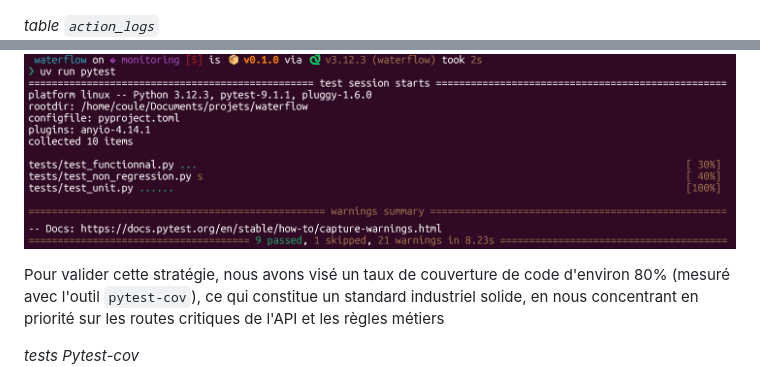
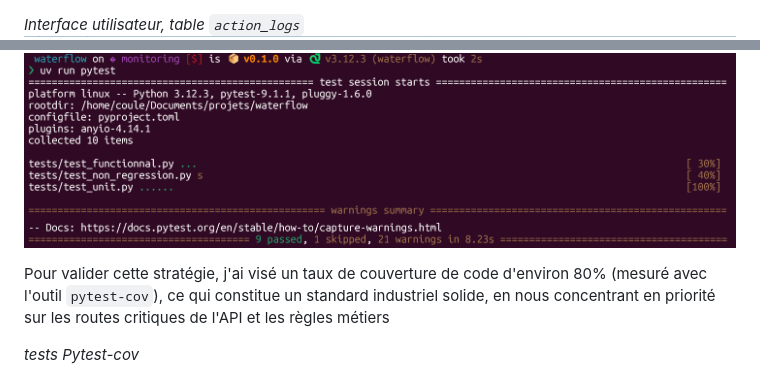
Before and after one commit to bruno-coulet/rncp, a Markdown page: E3.md, 2 parts joined by grey strips. Drawn GitHub-style.

```diff
--- a/E3.md
+++ b/E3.md
@@ -134,7 +135,7 @@ Les expériences tracent des métriques critiques, notamment l'Accuracy, le F1-S
 *interface MLflow - f1 moyenne*
 ![métriques](img_E3/mean_f1.png)
 
-*table `action_logs`*
+*Interface utilisateur, table `action_logs`*
 ![action_logs](img_E3/journaux_acces.png)
 
 
@@ -155,7 +160,7 @@ Pour garantir un haut niveau de qualité logicielle et prévenir les régression
 ![..](img_E3/E3_C12_pytest_1.png)
 ![..](img_E3/E3_C12_pytest_2.png)
 
-Pour valider cette stratégie, nous avons visé un taux de couverture de code d'environ 80% (mesuré avec l'outil `pytest-cov`), ce qui constitue un standard industriel solide, en nous concentrant en priorité sur les routes critiques de l'API et les règles métiers
+Pour valider cette stratégie, j'ai visé un taux de couverture de code d'environ 80% (mesuré avec l'outil `pytest-cov`), ce qui constitue un standard industriel solide, en nous concentrant en priorité sur les routes critiques de l'API et les règles métiers
 
 *tests Pytest-cov*
 ![..](img_E3/E3_C18_test_coverage.png)
```
Also changed, not shown: other parts of E3.md (+14 -9 lines).
